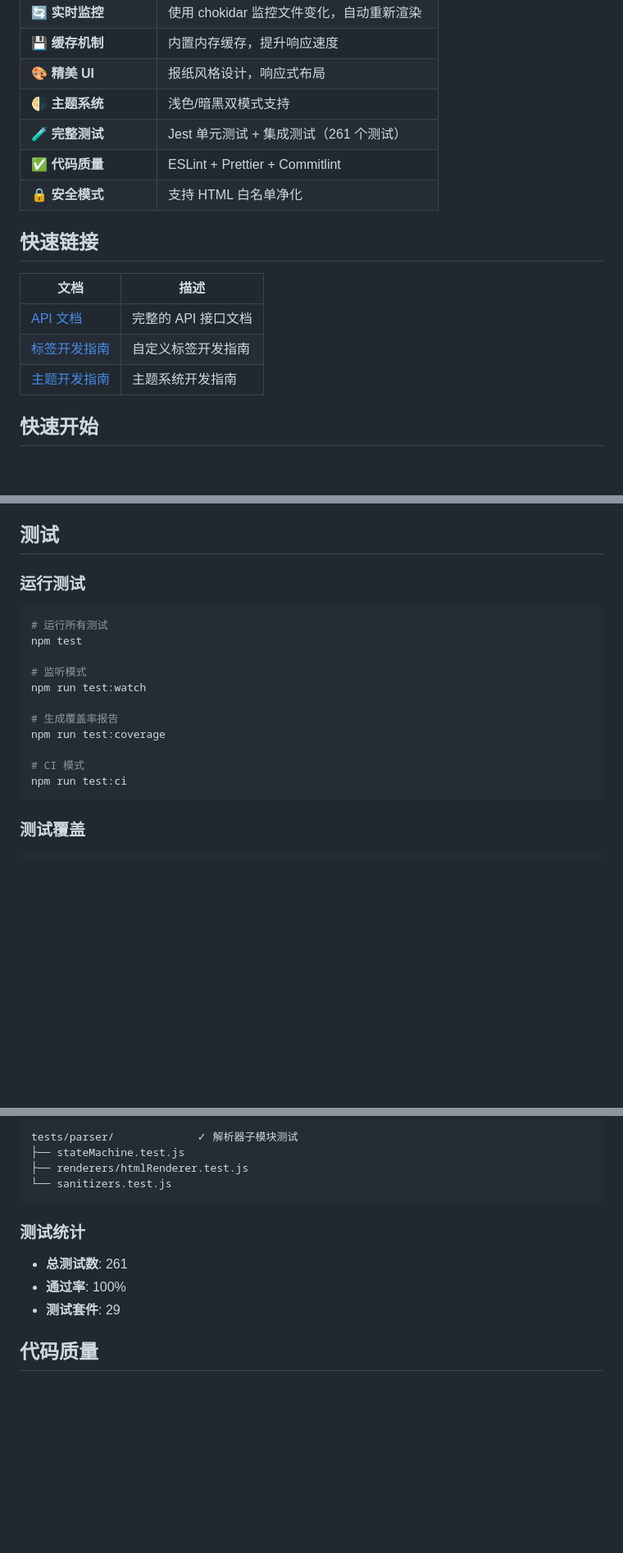
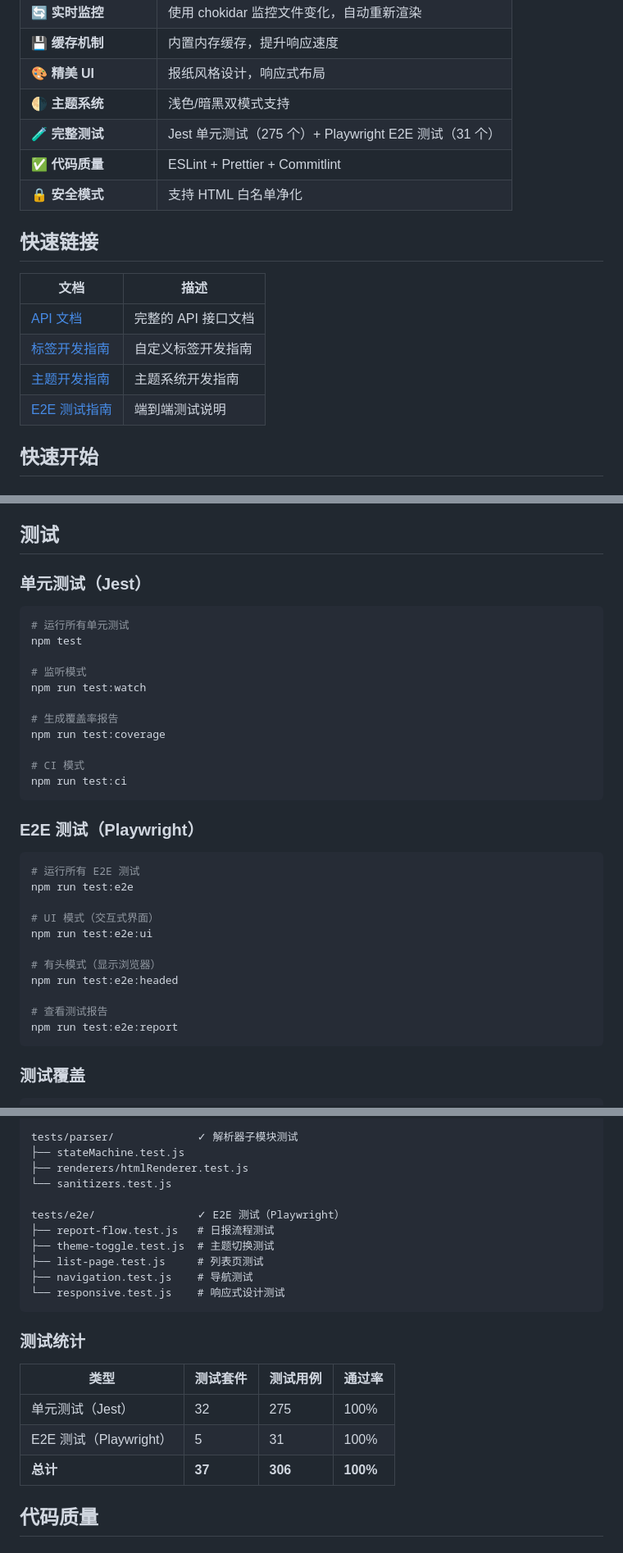
Before and after one commit to lycohana/daily-report-renderer, a Markdown page: README.md, 3 parts joined by grey strips. Shown at 82% size. Rendered like a GitHub page; blank space fills up the shorter version.

````diff
--- a/README.md
+++ b/README.md
@@ -18,7 +18,7 @@
 | 💾 **缓存机制** | 内置内存缓存，提升响应速度 |
 | 🎨 **精美 UI** | 报纸风格设计，响应式布局 |
 | 🌗 **主题系统** | 浅色/暗黑双模式支持 |
-| 🧪 **完整测试** | Jest 单元测试 + 集成测试（261 个测试） |
+| 🧪 **完整测试** | Jest 单元测试（275 个）+ Playwright E2E 测试（31 个） |
 | ✅ **代码质量** | ESLint + Prettier + Commitlint |
 | 🔒 **安全模式** | 支持 HTML 白名单净化 |
 
@@ -29,6 +29,7 @@
 | [API 文档](docs/API.md) | 完整的 API 接口文档 |
 | [标签开发指南](docs/tags-dev-guide.md) | 自定义标签开发指南 |
 | [主题开发指南](docs/theme-dev-guide.md) | 主题系统开发指南 |
+| [E2E 测试指南](#e2e-测试) | 端到端测试说明 |
 
 ## 快速开始
 
@@ -376,10 +377,10 @@ render_mode: legacy
 
 ## 测试
 
-### 运行测试
+### 单元测试（Jest）
 
 ```bash
-# 运行所有测试
+# 运行所有单元测试
 npm test
 
 # 监听模式
@@ -390,6 +391,22 @@ npm run test:coverage
 
 # CI 模式
 npm run test:ci
+```
+
+### E2E 测试（Playwright）
+
+```bash
+# 运行所有 E2E 测试
+npm run test:e2e
+
+# UI 模式（交互式界面）
+npm run test:e2e:ui
+
+# 有头模式（显示浏览器）
+npm run test:e2e:headed
+
+# 查看测试报告
+npm run test:e2e:report
 ```
 
 ### 测试覆盖
@@ -417,13 +434,22 @@ tests/parser/             ✓ 解析器子模块测试
 ├── stateMachine.test.js
 ├── renderers/htmlRenderer.test.js
 └── sanitizers.test.js
+
+tests/e2e/                ✓ E2E 测试（Playwright）
+├── report-flow.test.js   # 日报流程测试
+├── theme-toggle.test.js  # 主题切换测试
+├── list-page.test.js     # 列表页测试
+├── navigation.test.js    # 导航测试
+└── responsive.test.js    # 响应式设计测试
 ```
 
 ### 测试统计
 
-- **总测试数**: 261
-- **通过率**: 100%
-- **测试套件**: 29
+| 类型 | 测试套件 | 测试用例 | 通过率 |
+|------|----------|----------|--------|
+| 单元测试（Jest） | 32 | 275 | 100% |
+| E2E 测试（Playwright） | 5 | 31 | 100% |
+| **总计** | **37** | **306** | **100%** |
 
 ## 代码质量
 
````
Also changed, not shown: other parts of README.md (+1 -1 lines), docs/API.md (+60 -2 lines), docs/tags-dev-guide.md (+44 -0 lines).
